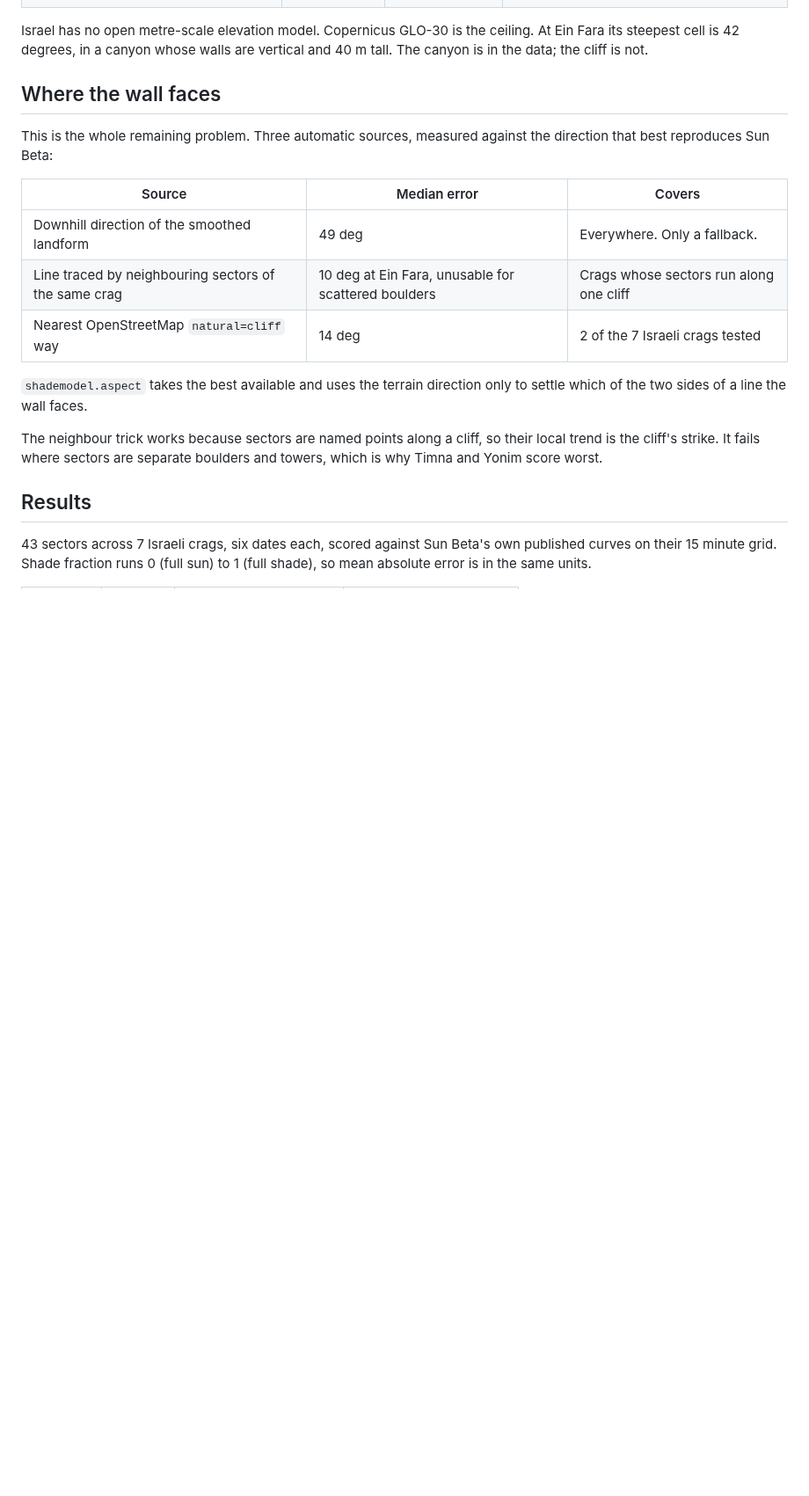
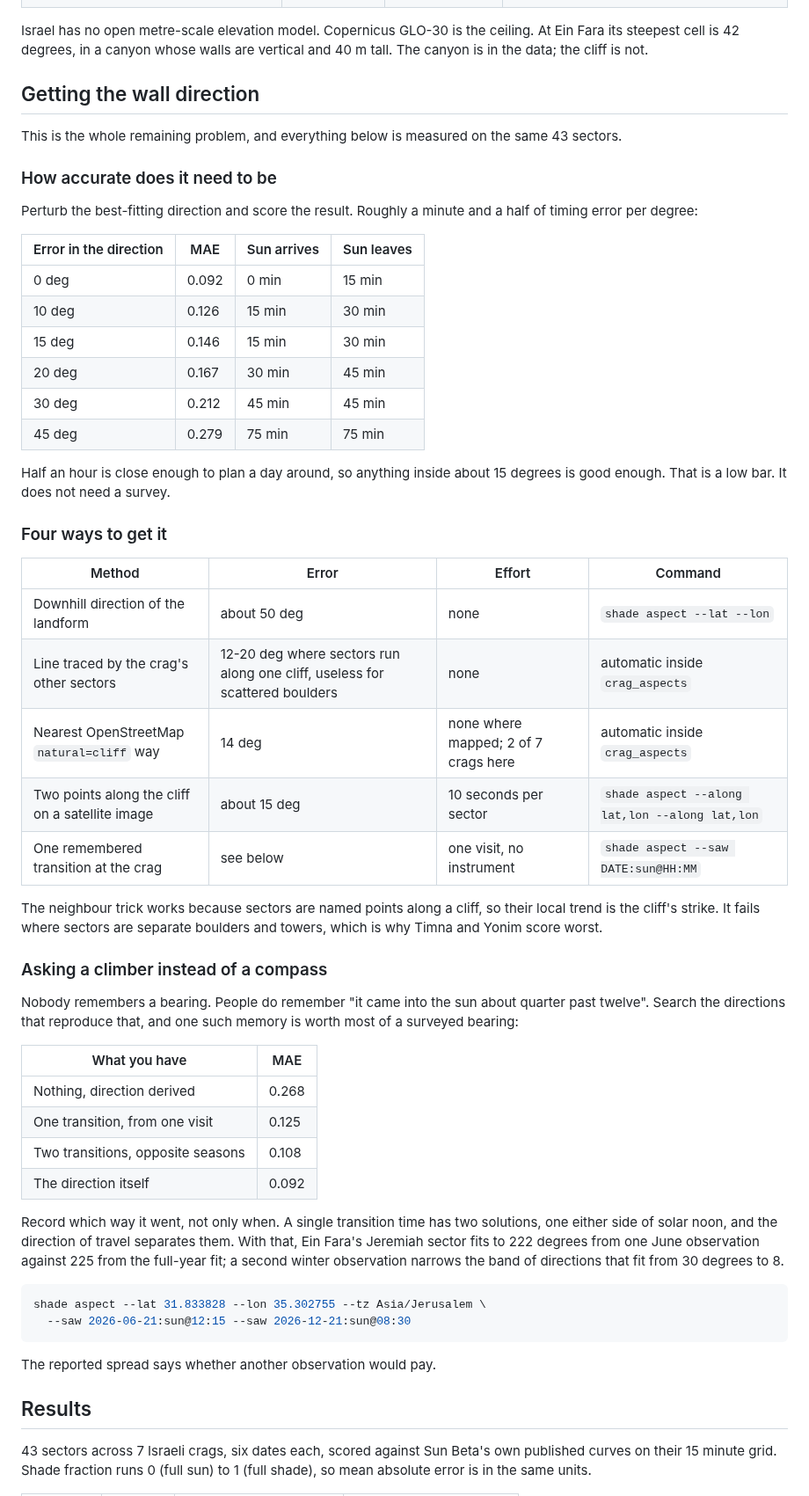
Before and after one commit to Yarden-zamir/vps-manager, a Markdown page: shade-model/README.md, the part around one of its changes. Shown at 88% size. Drawn GitHub-style; blank space fills up the shorter version.

````diff
--- a/shade-model/README.md
+++ b/shade-model/README.md
@@ -58,23 +58,67 @@ Israel has no open metre-scale elevation model. Copernicus GLO-30 is the ceiling
 At Ein Fara its steepest cell is 42 degrees, in a canyon whose walls are vertical
 and 40 m tall. The canyon is in the data; the cliff is not.
 
-## Where the wall faces
+## Getting the wall direction
 
-This is the whole remaining problem. Three automatic sources, measured against the
-direction that best reproduces Sun Beta:
+This is the whole remaining problem, and everything below is measured on the same 43
+sectors.
 
-| Source | Median error | Covers |
-| --- | --- | --- |
-| Downhill direction of the smoothed landform | 49 deg | Everywhere. Only a fallback. |
-| Line traced by neighbouring sectors of the same crag | 10 deg at Ein Fara, unusable for scattered boulders | Crags whose sectors run along one cliff |
-| Nearest OpenStreetMap `natural=cliff` way | 14 deg | 2 of the 7 Israeli crags tested |
+### How accurate does it need to be
 
-`shademodel.aspect` takes the best available and uses the terrain direction only to
-settle which of the two sides of a line the wall faces.
+Perturb the best-fitting direction and score the result. Roughly a minute and a half
+of timing error per degree:
+
+| Error in the direction | MAE | Sun arrives | Sun leaves |
+| --- | --- | --- | --- |
+| 0 deg | 0.092 | 0 min | 15 min |
+| 10 deg | 0.126 | 15 min | 30 min |
+| 15 deg | 0.146 | 15 min | 30 min |
+| 20 deg | 0.167 | 30 min | 45 min |
+| 30 deg | 0.212 | 45 min | 45 min |
+| 45 deg | 0.279 | 75 min | 75 min |
+
+Half an hour is close enough to plan a day around, so anything inside about 15 degrees
+is good enough. That is a low bar. It does not need a survey.
+
+### Four ways to get it
+
+| Method | Error | Effort | Command |
+| --- | --- | --- | --- |
+| Downhill direction of the landform | about 50 deg | none | `shade aspect --lat --lon` |
+| Line traced by the crag's other sectors | 12-20 deg where sectors run along one cliff, useless for scattered boulders | none | automatic inside `crag_aspects` |
+| Nearest OpenStreetMap `natural=cliff` way | 14 deg | none where mapped; 2 of 7 crags here | automatic inside `crag_aspects` |
+| Two points along the cliff on a satellite image | about 15 deg | 10 seconds per sector | `shade aspect --along lat,lon --along lat,lon` |
+| One remembered transition at the crag | see below | one visit, no instrument | `shade aspect --saw DATE:sun@HH:MM` |
 
 The neighbour trick works because sectors are named points along a cliff, so their
 local trend is the cliff's strike. It fails where sectors are separate boulders and
 towers, which is why Timna and Yonim score worst.
+
+### Asking a climber instead of a compass
+
+Nobody remembers a bearing. People do remember "it came into the sun about quarter
+past twelve". Search the directions that reproduce that, and one such memory is worth
+most of a surveyed bearing:
+
+| What you have | MAE |
+| --- | --- |
+| Nothing, direction derived | 0.268 |
+| One transition, from one visit | 0.125 |
+| Two transitions, opposite seasons | 0.108 |
+| The direction itself | 0.092 |
+
+Record which way it went, not only when. A single transition time has two solutions,
+one either side of solar noon, and the direction of travel separates them. With that,
+Ein Fara's Jeremiah sector fits to 222 degrees from one June observation against 225
+from the full-year fit; a second winter observation narrows the band of directions
+that fit from 30 degrees to 8.
+
+```sh
+shade aspect --lat 31.833828 --lon 35.302755 --tz Asia/Jerusalem \
+  --saw 2026-06-21:sun@12:15 --saw 2026-12-21:sun@08:30
+```
+
+The reported spread says whether another observation would pay.
 
 ## Results
 
````
Also changed, not shown: other parts of shade-model/README.md (+22 -17 lines), shade-model/docs/compare_israel.png, 12 other files.
